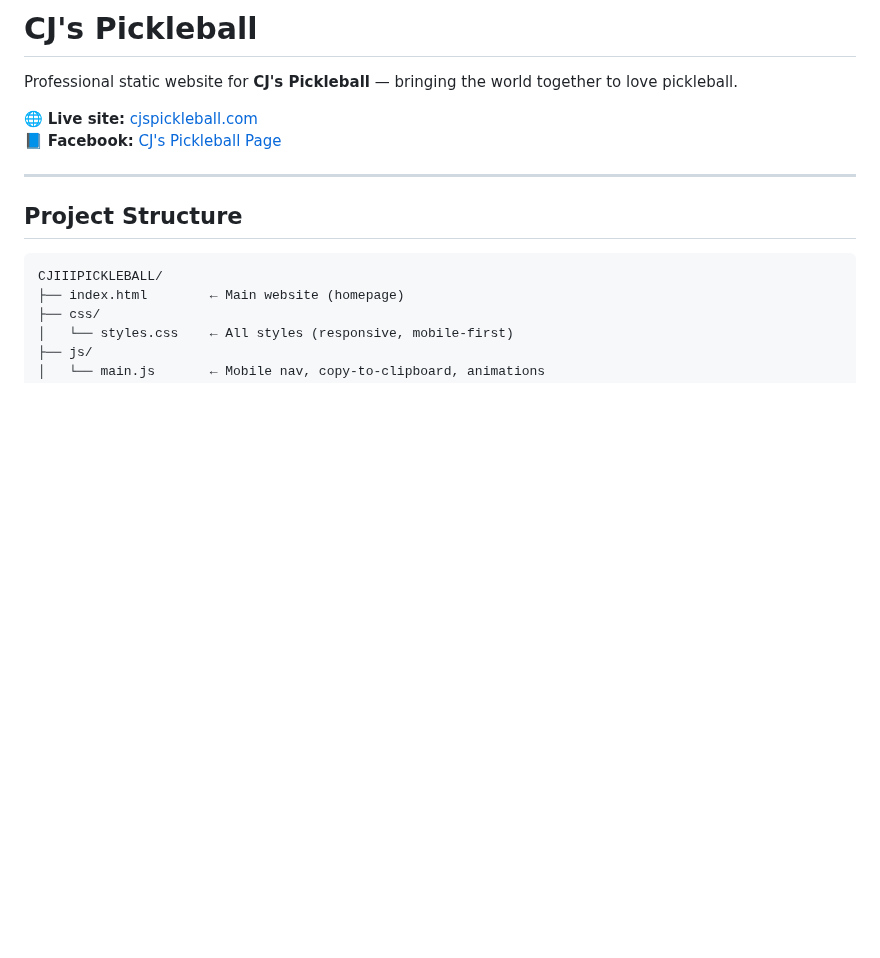
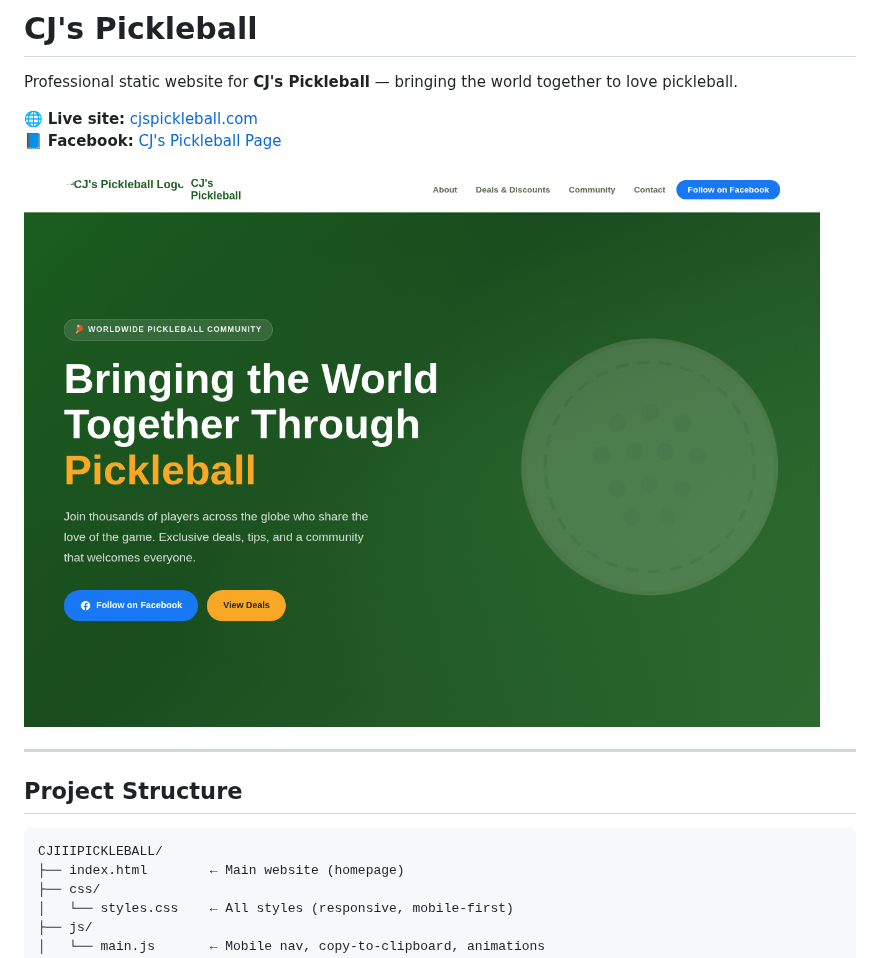
Before and after one commit to coleyrockin/CJIIIPICKLEBALL, a Markdown page: README.md, the part around the change. Rendered like a GitHub page; pictures changed too: screenshot.png (added); blank space fills up the shorter version.

Commit message:
Add website screenshot to README.md
Co-authored-by: coleyrockin <73416507+coleyrockin@users.noreply.github.com>

```diff
--- a/README.md
+++ b/README.md
@@ -4,6 +4,8 @@ Professional static website for **CJ's Pickleball** — bringing the world toget
 
 🌐 **Live site:** [cjspickleball.com](https://cjspickleball.com)
 📘 **Facebook:** [CJ's Pickleball Page](https://www.facebook.com/people/CJs-Pickleball-Page/100089379470047/)
+
+![Website Preview](screenshot.png)
 
 ---
 
```
